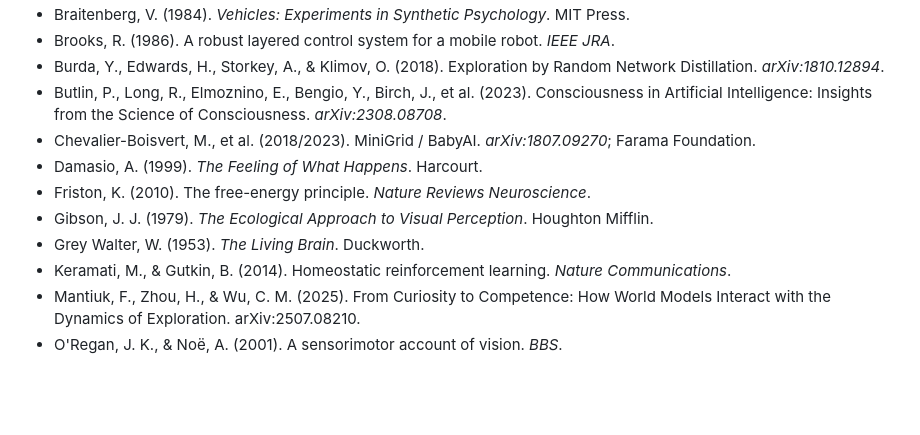
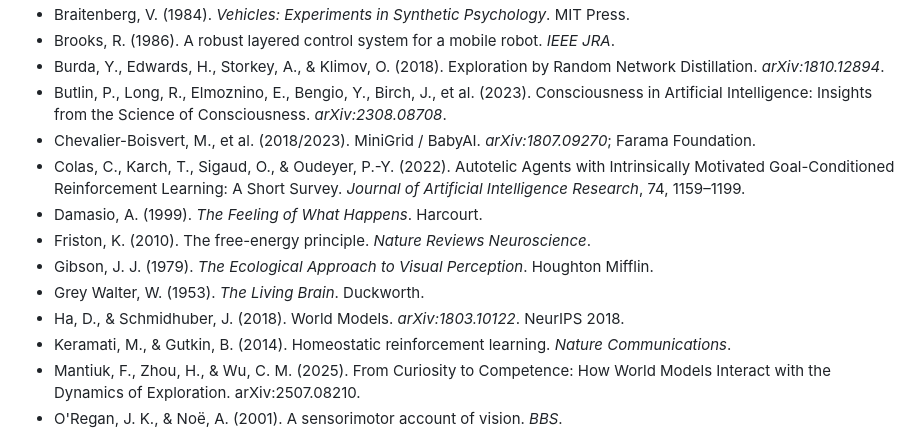
Before and after one commit to wangchengyuan2026/citk, a Markdown page: paper/CITK_paper.md, the part around one of its changes. Rendered like a GitHub page; blank space fills up the shorter version.

```diff
--- a/paper/CITK_paper.md
+++ b/paper/CITK_paper.md
@@ -217,10 +217,12 @@ CIT-K demonstrates that a blank-born, zero-data, comfort-driven agent can self-e
 - Burda, Y., Edwards, H., Storkey, A., & Klimov, O. (2018). Exploration by Random Network Distillation. *arXiv:1810.12894*.
 - Butlin, P., Long, R., Elmoznino, E., Bengio, Y., Birch, J., et al. (2023). Consciousness in Artificial Intelligence: Insights from the Science of Consciousness. *arXiv:2308.08708*.
 - Chevalier-Boisvert, M., et al. (2018/2023). MiniGrid / BabyAI. *arXiv:1807.09270*; Farama Foundation.
+- Colas, C., Karch, T., Sigaud, O., & Oudeyer, P.-Y. (2022). Autotelic Agents with Intrinsically Motivated Goal-Conditioned Reinforcement Learning: A Short Survey. *Journal of Artificial Intelligence Research*, 74, 1159–1199.
 - Damasio, A. (1999). *The Feeling of What Happens*. Harcourt.
 - Friston, K. (2010). The free-energy principle. *Nature Reviews Neuroscience*.
 - Gibson, J. J. (1979). *The Ecological Approach to Visual Perception*. Houghton Mifflin.
 - Grey Walter, W. (1953). *The Living Brain*. Duckworth.
+- Ha, D., & Schmidhuber, J. (2018). World Models. *arXiv:1803.10122*. NeurIPS 2018.
 - Keramati, M., & Gutkin, B. (2014). Homeostatic reinforcement learning. *Nature Communications*.
 - Mantiuk, F., Zhou, H., & Wu, C. M. (2025). From Curiosity to Competence: How World Models Interact with the Dynamics of Exploration. arXiv:2507.08210.
 - O'Regan, J. K., & Noë, A. (2001). A sensorimotor account of vision. *BBS*.
```
Also changed, not shown: other parts of paper/CITK_paper.md (+1 -1 lines), acceptance_report_minimax_m3.md (added, +126 -0 lines), paper/CITK_paper_zh.md (+3 -1 lines).
